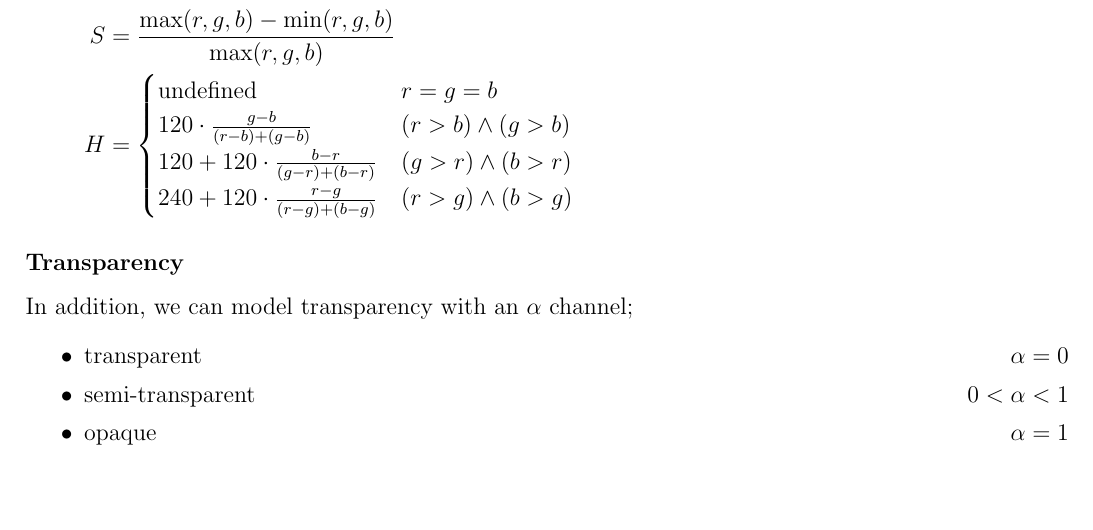
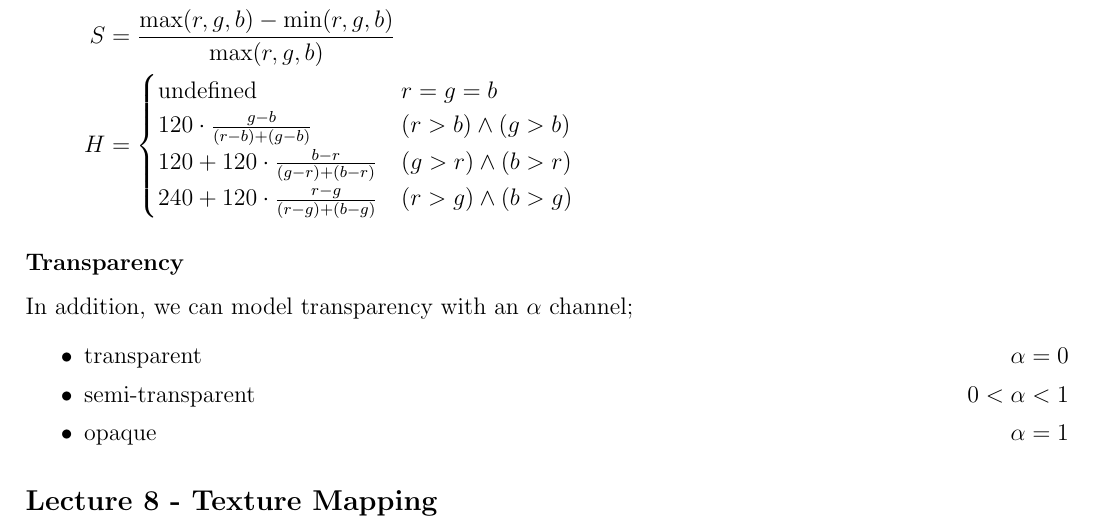
Before and after one commit to lin-e/imperial-revision, a LaTeX document (co317/main.tex): part of page 27 of 27, cut so that both start at the same text. Compiled offline with pdfLaTeX.

Commit message:
Graphics, remove comments and add title

```diff
--- a/co317/main.tex
+++ b/co317/main.tex
@@ -2142,4 +2126,5 @@
                     \item semi-transparent \hfill $0 < \alpha < 1$
                     \item opaque \hfill $\alpha = 1$
                 \end{itemize}
+        \subsection*{Lecture 8 - Texture Mapping}
 \end{document}
```
Also changed, not shown: _output/y3/co317.pdf, co317/main.pdf, co317/main.tex (16 more changed lines).
